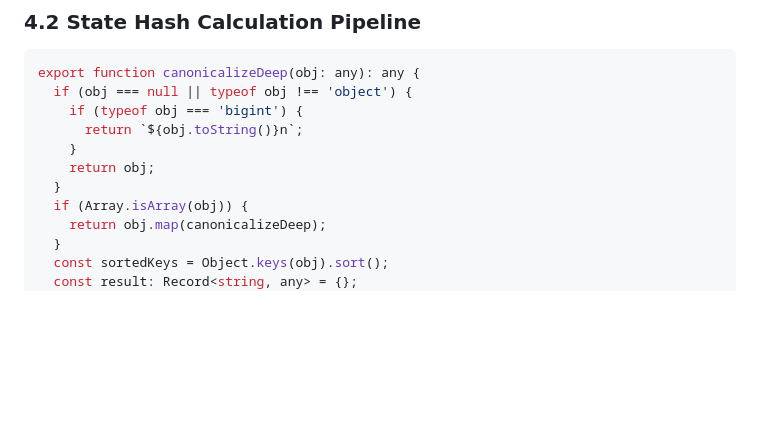
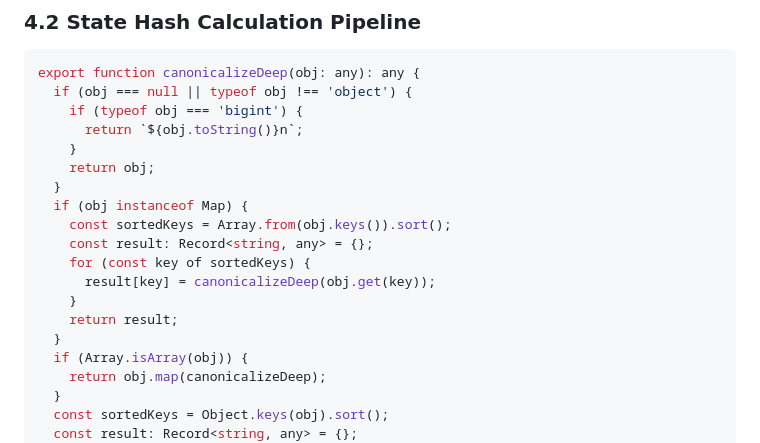
Before and after one commit to samirhosninet/State-Lex, a Markdown page: docs/determinism_specification.md, the part around the change. Drawn GitHub-style; blank space fills up the shorter version.

Commit message:
fix(determinism): patch canonicalizeDeep to explicitly normalize native Map instances

```diff
--- a/docs/determinism_specification.md
+++ b/docs/determinism_specification.md
@@ -152,6 +152,14 @@ export function canonicalizeDeep(obj: any): any {
     }
     return obj;
   }
+  if (obj instanceof Map) {
+    const sortedKeys = Array.from(obj.keys()).sort();
+    const result: Record<string, any> = {};
+    for (const key of sortedKeys) {
+      result[key] = canonicalizeDeep(obj.get(key));
+    }
+    return result;
+  }
   if (Array.isArray(obj)) {
     return obj.map(canonicalizeDeep);
   }
```
